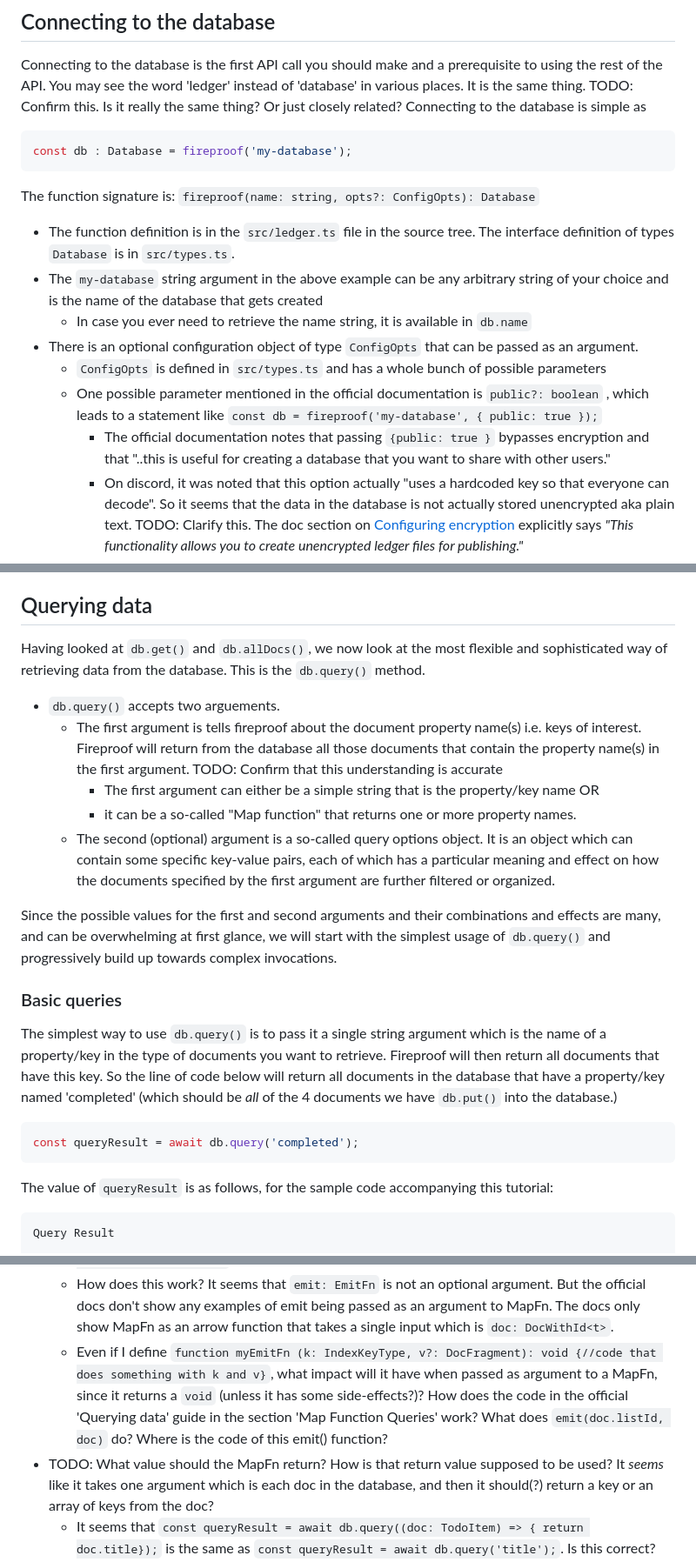
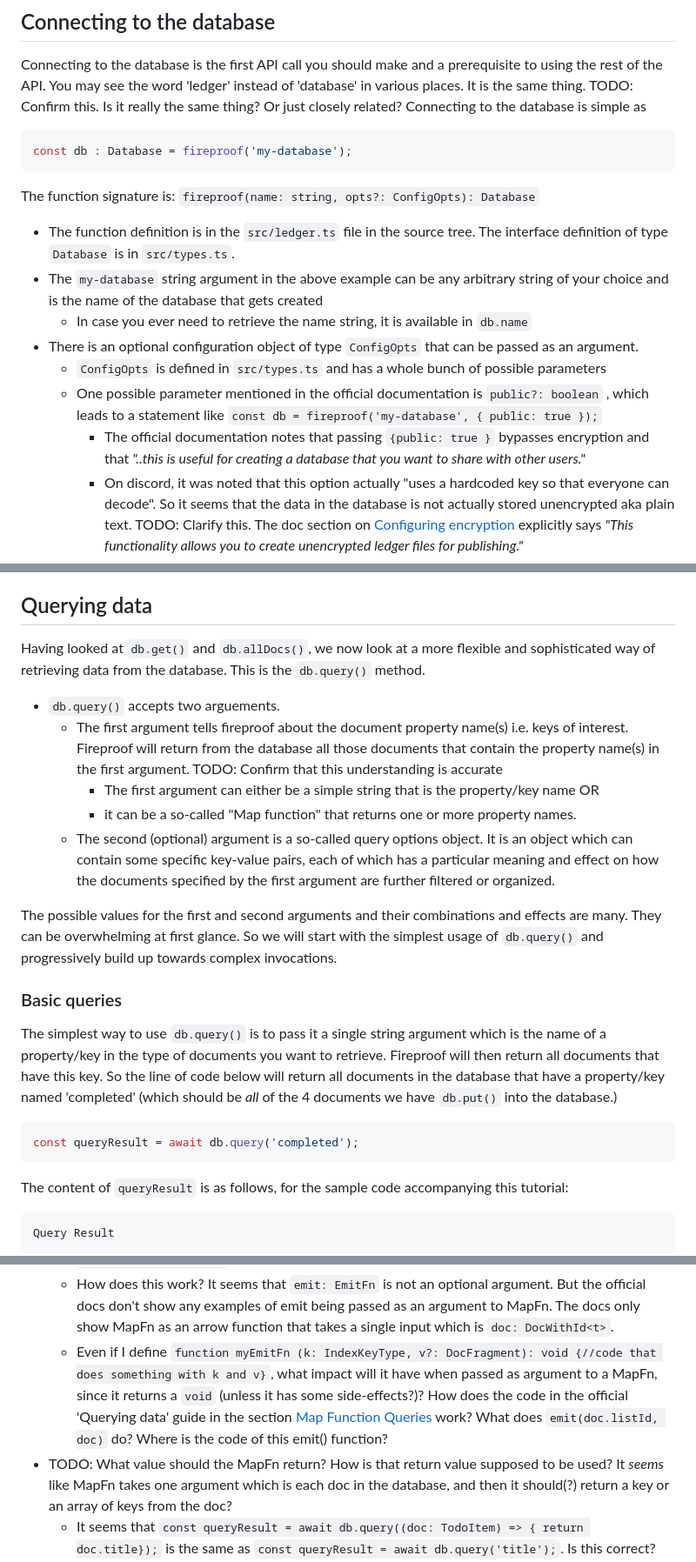
Before and after one commit to sagarbehere/fireproof-api-playground, a Markdown page: docs/Fireproof Typescript Tutorial.md, 3 parts joined by grey strips. Shown at 87% size. Rendered like a GitHub page.

````diff
--- a/docs/Fireproof Typescript Tutorial.md
+++ b/docs/Fireproof Typescript Tutorial.md
@@ -55,13 +57,13 @@ const db : Database = fireproof('my-database');
 
 The function signature is: `fireproof(name: string, opts?: ConfigOpts): Database`
 
-- The function definition is in the `src/ledger.ts` file in the source tree. The interface definition of types `Database` is in `src/types.ts`.
+- The function definition is in the `src/ledger.ts` file in the source tree. The interface definition of type `Database` is in `src/types.ts`.
 - The `my-database` string argument in the above example can be any arbitrary string of your choice and is the name of the database that gets created
   - In case you ever need to retrieve the name string, it is available in `db.name`
 - There is an optional configuration object of type `ConfigOpts` that can be passed as an argument.
   - `ConfigOpts` is defined in `src/types.ts` and has a whole bunch of possible parameters
   - One possible parameter mentioned in the official documentation is `public?: boolean` , which leads to a statement like  `const db = fireproof('my-database', { public: true });`
-    - The official documentation notes that passing `{public: true }` bypasses encryption and that "..this is useful for creating a database that you want to share with other users."
+    - The official documentation notes that passing `{public: true }` bypasses encryption and that _"..this is useful for creating a database that you want to share with other users."_
     - On discord, it was noted that this option actually "uses a hardcoded key so that everyone can decode". So it seems that the data in the database is not actually stored unencrypted aka plain text. TODO: Clarify this. The doc section on [Configuring encryption](https://use-fireproof.com/docs/database-api/encryption#configuring-encryption) explicitly says *"This functionality allows you to create unencrypted ledger files for publishing."*
   - TODO: Couldn't really find a place in the docs that describes the rest of the parameters. Some of them sound intriguing (`autoCompact?: number`?) Which other options are worth mentioning here?
 - TODO: Which other APIs are worth mentioning here? I see `close()` and `destroy()` in the source code, but they are not a part of the `Database` interface definition. Perhaps they are for internal use only, and not by users? Is it recommended to call them when cleanly shutting down the app? What about the `onClosed(fn: () => void): void;` ? That looks interesting. Is it for users? What does it do?
@@ -374,15 +376,15 @@ There are a few things to note
 
 ## Querying data
 
-Having looked at `db.get()` and `db.allDocs()`, we now look at the most flexible and sophisticated way of retrieving data from the database. This is the `db.query()` method.
+Having looked at `db.get()` and `db.allDocs()`, we now look at a more flexible and sophisticated way of retrieving data from the database. This is the `db.query()` method.
 
 - `db.query()` accepts two arguements.
-  - The first argument is tells fireproof about the document property name(s) i.e. keys of interest. Fireproof will return from the database all those documents that contain the property name(s) in the first argument. TODO: Confirm that this understanding is accurate
+  - The first argument tells fireproof about the document property name(s) i.e. keys of interest. Fireproof will return from the database all those documents that contain the property name(s) in the first argument. TODO: Confirm that this understanding is accurate
     - The first argument can either be a simple string that is the property/key name OR
     - it can be a so-called "Map function" that returns one or more property names.
   - The second (optional) argument is a so-called query options object. It is an object which can contain some specific key-value pairs, each of which has a particular meaning and effect on how the documents specified by the first argument are further filtered or organized.
 
-Since the possible values for the first and second arguments and their combinations and effects are many, and can be overwhelming at first glance, we will start with the simplest usage of `db.query()` and progressively build up towards complex invocations.
+The possible values for the first and second arguments and their combinations and effects are many. They can be overwhelming at first glance. So we will start with the simplest usage of `db.query()` and progressively build up towards complex invocations.
 
 ### Basic queries
 
@@ -392,7 +394,7 @@ The simplest way to use `db.query()` is to pass it a single string argument whic
 const queryResult = await db.query('completed');
 ```
 
-The value of `queryResult` is as follows, for the sample code accompanying this tutorial:
+The content of `queryResult` is as follows, for the sample code accompanying this tutorial:
 
 ```json
 Query Result
@@ -598,8 +599,8 @@ Query Result
   - `type EmitFn = (k: IndexKeyType, v?: DocFragment) => void;`
   - `export type MapFn<T extends DocTypes> = (doc: DocWithId<T>, emit: EmitFn) => DocFragment | unknown;`
   - How does this work? It seems that `emit: EmitFn` is not an optional argument. But the official docs don't show any examples of emit being passed as an argument to MapFn. The docs only show MapFn as an arrow function that takes a single input which is `doc: DocWithId<t>`.
-  - Even if I define `function myEmitFn (k: IndexKeyType, v?: DocFragment): void {//code that does something with k and v}`, what impact will it have when passed as argument to a MapFn, since it returns a `void` (unless it has some side-effects?)? How does the code in the official 'Querying data' guide in the section 'Map Function Queries' work? What does `emit(doc.listId, doc)` do? Where is the code of this emit() function?
-- TODO: What value should the MapFn return? How is that return value supposed to be used? It _seems_ like it takes one argument which is each doc in the database, and then it should(?) return a key or an array of keys from the doc?
+  - Even if I define `function myEmitFn (k: IndexKeyType, v?: DocFragment): void {//code that does something with k and v}`, what impact will it have when passed as argument to a MapFn, since it returns a `void` (unless it has some side-effects?)? How does the code in the official 'Querying data' guide in the section [Map Function Queries](https://use-fireproof.com/docs/guides/custom_queries#map-function-queries) work? What does `emit(doc.listId, doc)` do? Where is the code of this emit() function?
+- TODO: What value should the MapFn return? How is that return value supposed to be used? It _seems_ like MapFn takes one argument which is each doc in the database, and then it should(?) return a key or an array of keys from the doc?
   - It seems that `const queryResult = await db.query((doc: TodoItem) => { return doc.title});` is the same as `const queryResult = await db.query('title');`. Is this correct?
   - `const queryResult = await db.query((doc: TodoItem) => { return [doc.title, doc.completed]});` returns results where e.g. `"key": ["My first todo item", false]`. So it does seem that the return value of MapFn (at least when it takes just a single `doc: DocWithId<t>` argument) should be the "key" whose values should be filtered by the query options object? Is this correct?
 
````
Also changed, not shown: other parts of docs/Fireproof Typescript Tutorial.md (+6 -5 lines).
